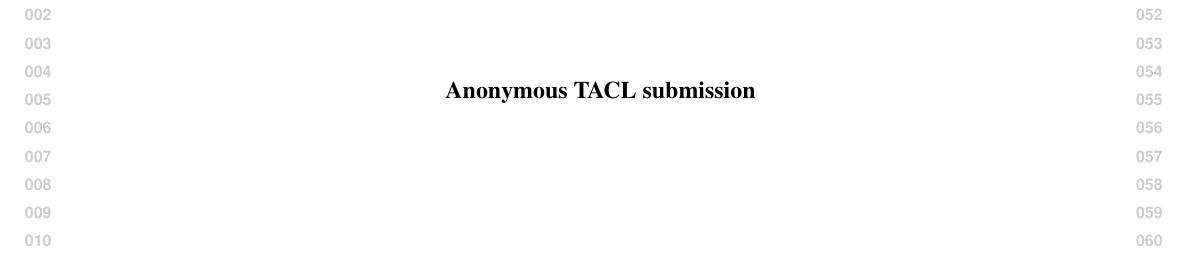
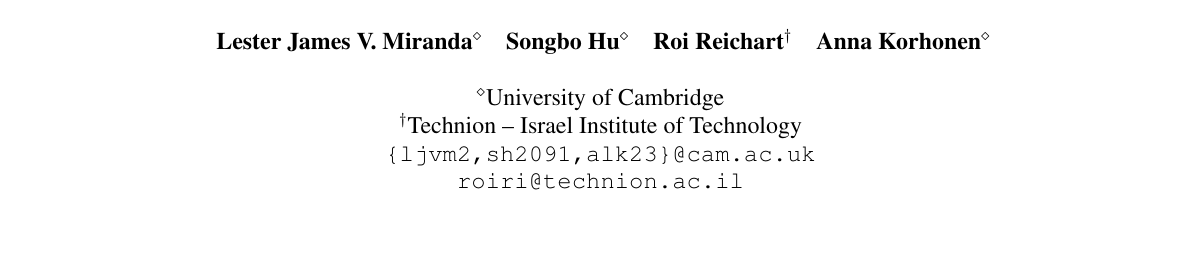
Before and after one commit to ljvmiranda921/multilinguality-at-the-edge, a LaTeX paper (tacl2021v1-template.tex, which reads authors.tex): part of page 1 of 10, cut at the place of the change. Compiled offline with pdfLaTeX.

Commit message:
[wip] Update

```diff
--- a/authors.tex
+++ b/authors.tex
@@ -1 +1,5 @@
 \author{
+    Lester James V. Miranda$^\diamond$\quad
+    Songbo Hu$^\diamond$\quad
+    Roi Reichart$^\dagger$\quad
+    Anna Korhonen$^\diamond$
@@ -7,10 +6,10 @@
     \\
     \ \\
-    $^\diamond$Some place
+    $^\diamond$University of Cambridge
     \\
-    $^\dagger$Some place
+    $^\dagger$Technion -- Israel Institute of Technology
     \\
-    \texttt{\{xyz\}@123.com}
+    \texttt{\{ljvm2,sh2091,alk23\}@cam.ac.uk}
     \\
-    \texttt{abc@456.com}
+    \texttt{roiri@technion.ac.il}
 }
--- a/tacl2021v1-template.tex
+++ b/tacl2021v1-template.tex
@@ -42,7 +42,7 @@
 %% "LaTeX files") in the TACL instructions), add ",nohyperref" in the square
 %% brackets. (The comma is a delimiter in case there are multiple options specified.)
 
-\usepackage{tacl2021v1}
+\usepackage[acceptedWithA]{tacl2021v1}
 %\setlength\titlebox{10cm} % <- for Option 2 below
 
 %%%% Material in this block is specific to generating TACL instructions
```
Also changed, not shown: authors.tex (5 more changed lines).
